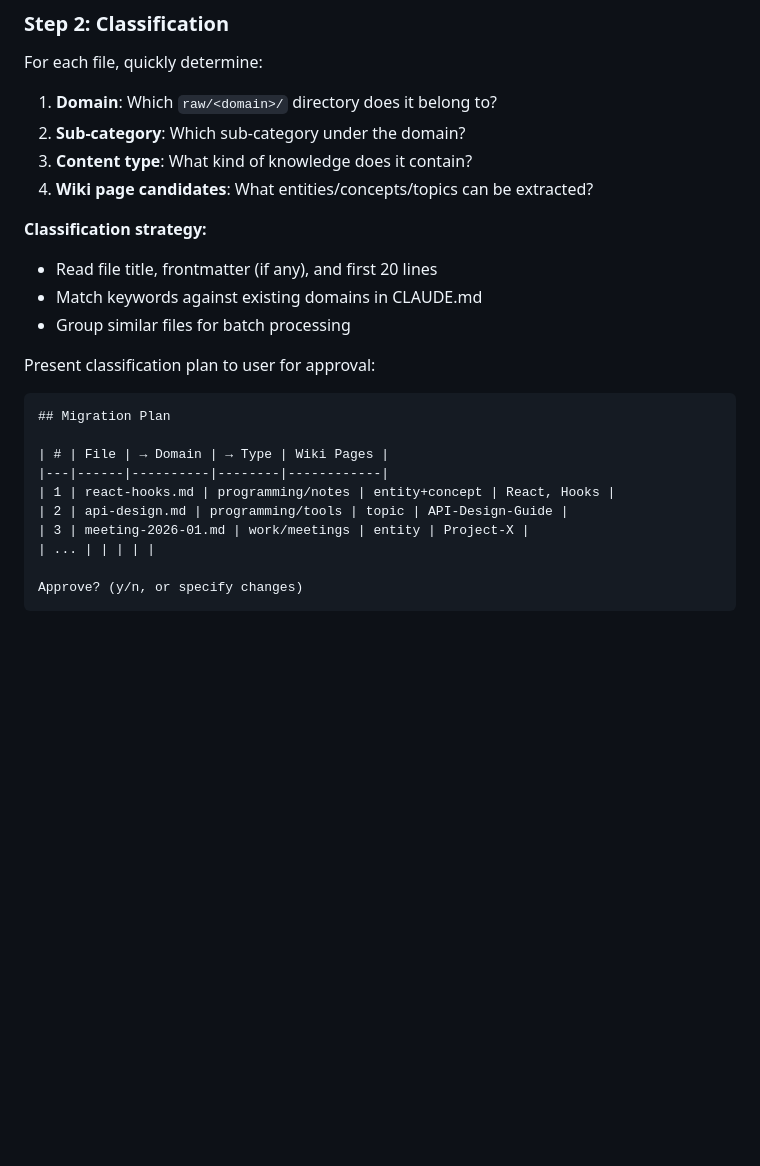
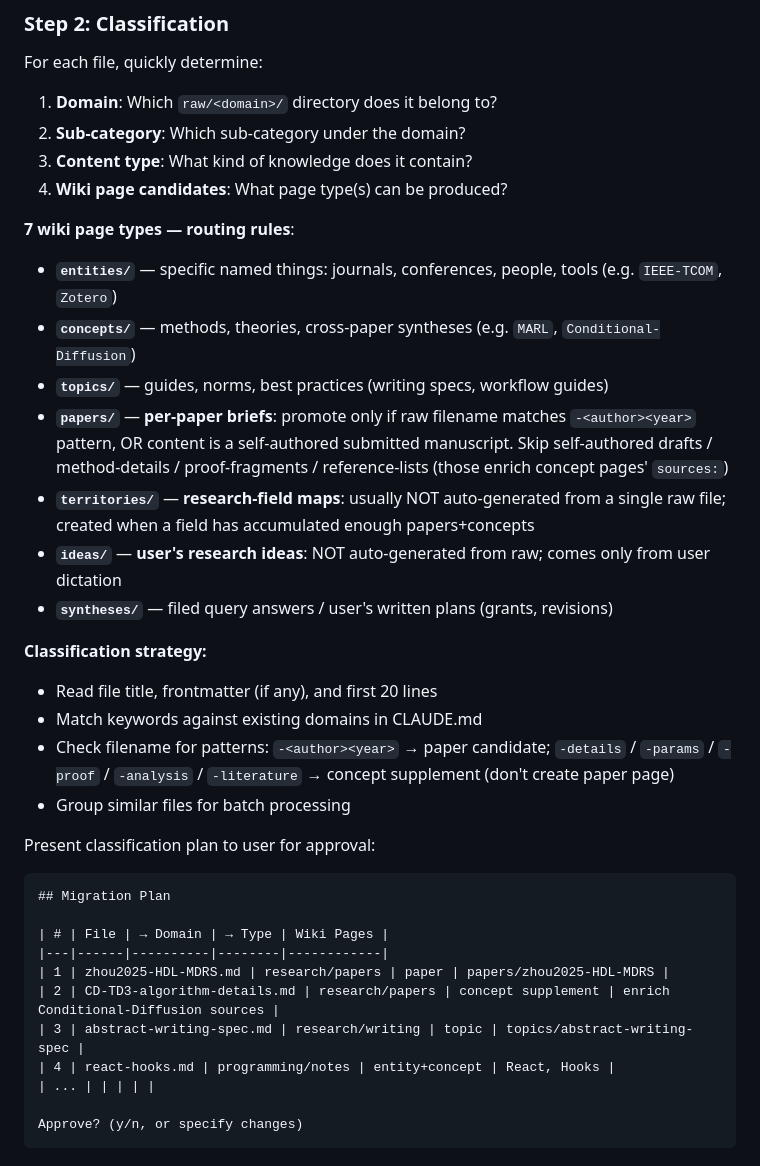
Before and after one commit to ZLHad/personal-knowledge-wiki, a Markdown page: skills/wiki-migrate/SKILL.md, the part around the change. Drawn GitHub-style; blank space fills up the shorter version.

```diff
--- a/skills/wiki-migrate/SKILL.md
+++ b/skills/wiki-migrate/SKILL.md
@@ -70,11 +70,21 @@ For each file, quickly determine:
 1. **Domain**: Which `raw/<domain>/` directory does it belong to?
 2. **Sub-category**: Which sub-category under the domain?
 3. **Content type**: What kind of knowledge does it contain?
-4. **Wiki page candidates**: What entities/concepts/topics can be extracted?
+4. **Wiki page candidates**: What page type(s) can be produced?
+
+**7 wiki page types — routing rules**:
+- **`entities/`** — specific named things: journals, conferences, people, tools (e.g. `IEEE-TCOM`, `Zotero`)
+- **`concepts/`** — methods, theories, cross-paper syntheses (e.g. `MARL`, `Conditional-Diffusion`)
+- **`topics/`** — guides, norms, best practices (writing specs, workflow guides)
+- **`papers/`** — **per-paper briefs**: promote only if raw filename matches `-<author><year>` pattern, OR content is a self-authored submitted manuscript. Skip self-authored drafts / method-details / proof-fragments / reference-lists (those enrich concept pages' `sources:`)
+- **`territories/`** — **research-field maps**: usually NOT auto-generated from a single raw file; created when a field has accumulated enough papers+concepts
+- **`ideas/`** — **user's research ideas**: NOT auto-generated from raw; comes only from user dictation
+- **`syntheses/`** — filed query answers / user's written plans (grants, revisions)
 
 **Classification strategy:**
 - Read file title, frontmatter (if any), and first 20 lines
 - Match keywords against existing domains in CLAUDE.md
+- Check filename for patterns: `-<author><year>` → paper candidate; `-details` / `-params` / `-proof` / `-analysis` / `-literature` → concept supplement (don't create paper page)
 - Group similar files for batch processing
 
 Present classification plan to user for approval:
@@ -83,9 +93,10 @@ Present classification plan to user for approval:
 
 | # | File | → Domain | → Type | Wiki Pages |
 |---|------|----------|--------|------------|
-| 1 | react-hooks.md | programming/notes | entity+concept | React, Hooks |
-| 2 | api-design.md | programming/tools | topic | API-Design-Guide |
-| 3 | meeting-2026-01.md | work/meetings | entity | Project-X |
+| 1 | zhou2025-HDL-MDRS.md | research/papers | paper | papers/zhou2025-HDL-MDRS |
+| 2 | CD-TD3-algorithm-details.md | research/papers | concept supplement | enrich Conditional-Diffusion sources |
+| 3 | abstract-writing-spec.md | research/writing | topic | topics/abstract-writing-spec |
+| 4 | react-hooks.md | programming/notes | entity+concept | React, Hooks |
 | ... | | | | |
 
 Approve? (y/n, or specify changes)
```
Also changed, not shown: skills/wiki-export/SKILL.md (+38 -6 lines), skills/wiki-query/SKILL.md (+21 -0 lines).
